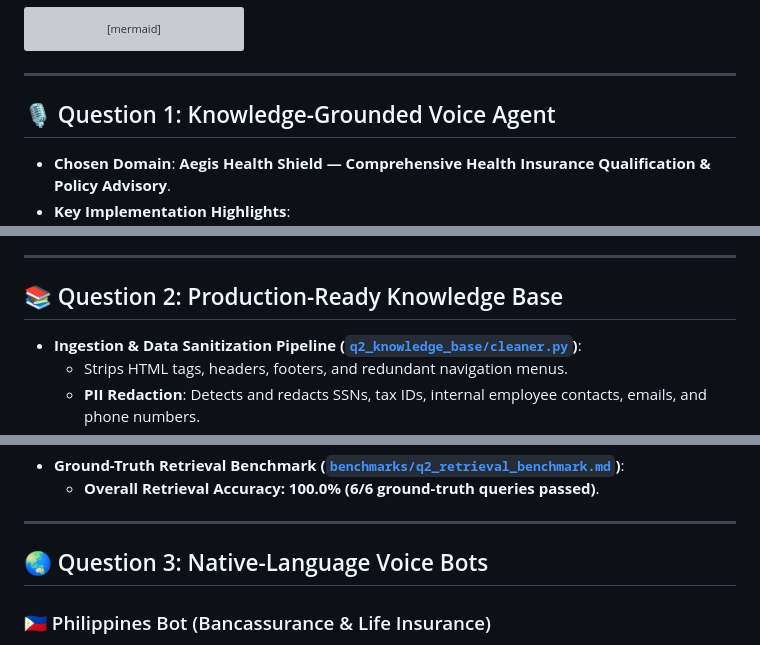
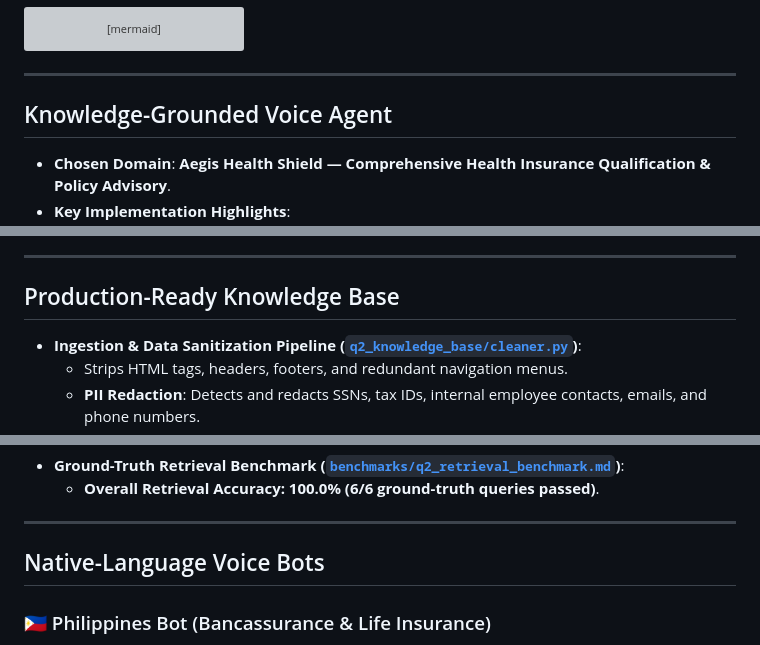
Before and after one commit to PrasoonSutapalli/ai-engineer-assessment, a Markdown page: README.md, 3 parts joined by grey strips. GitHub-like rendering; grey boxes are pictures that could not be loaded.

Commit message:
Revise section headers in README.md
Updated section headers in README.md to remove emojis and improve clarity.

```diff
--- a/README.md
+++ b/README.md
@@ -61,7 +61,7 @@ flowchart TB
 
 ---
 
-## 🎙 Question 1: Knowledge-Grounded Voice Agent
+## Knowledge-Grounded Voice Agent
 
 * **Chosen Domain**: **Aegis Health Shield — Comprehensive Health Insurance Qualification & Policy Advisory**.
 * **Key Implementation Highlights**:
@@ -76,7 +76,7 @@ flowchart TB
 
 ---
 
-## 📚 Question 2: Production-Ready Knowledge Base
+## Production-Ready Knowledge Base
 
 * **Ingestion & Data Sanitization Pipeline ([`q2_knowledge_base/cleaner.py`](q2_knowledge_base/cleaner.py))**:
   * Strips HTML tags, headers, footers, and redundant navigation menus.
@@ -101,7 +101,7 @@ flowchart TB
 
 ---
 
-## 🌏 Question 3: Native-Language Voice Bots
+## Native-Language Voice Bots
 
 ### 🇵🇭 Philippines Bot (Bancassurance & Life Insurance)
 * **Natural Taglish Code-Switching**: Implements realistic Metro Manila banking dialogue mixing English technical terms (*premium, policy, beneficiary, rider, lapse, auto-debit*) with Tagalog conversational syntax.
```
Also changed, not shown: other parts of README.md (+1 -1 lines).
